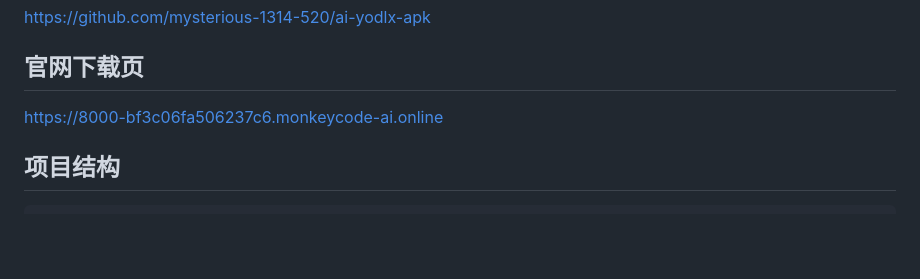
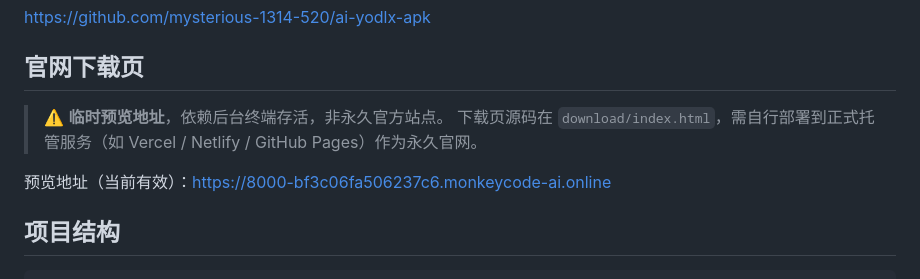
Before and after one commit to mysterious-1314-520/ai-yodlx-apk, a Markdown page: README.md, the part around the change. Drawn GitHub-style; blank space fills up the shorter version.

Commit message:
docs: 标注官网下载页为临时预览地址

```diff
--- a/README.md
+++ b/README.md
@@ -20,7 +20,10 @@ https://github.com/mysterious-1314-520/ai-yodlx-apk
 
 ## 官网下载页
 
-https://8000-bf3c06fa506237c6.monkeycode-ai.online
+> ⚠️ **临时预览地址**，依赖后台终端存活，非永久官方站点。
+> 下载页源码在 `download/index.html`，需自行部署到正式托管服务（如 Vercel / Netlify / GitHub Pages）作为永久官网。
+
+预览地址（当前有效）：https://8000-bf3c06fa506237c6.monkeycode-ai.online
 
 ## 项目结构
 
```
